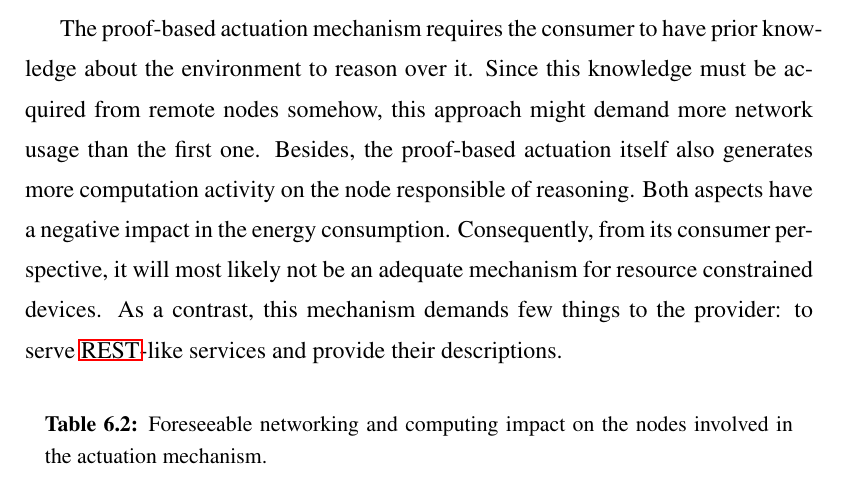
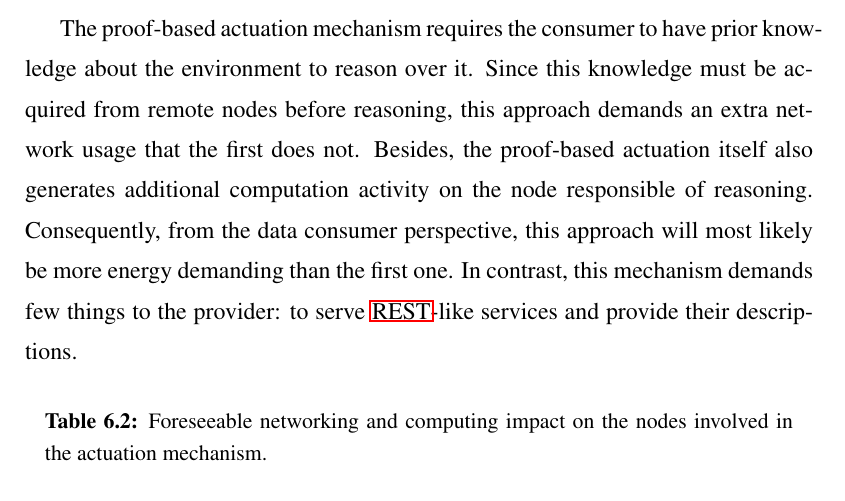
Before and after one commit to gomezgoiri/dissertation, a LaTeX thesis (dissertation.tex, which reads 6_actuate/3_comparison.tex): part of page 119 of 169, cut so that both start at the same text. Compiled offline with pdfLaTeX; a LaTeX package or settings file that is missing is left out.

Commit message:
Revisanso 6.3

```diff
--- a/6_actuate/3_comparison.tex
+++ b/6_actuate/3_comparison.tex
@@ -25,12 +25,12 @@ Besides, they only perform trivial computing task: interpreting results and patt
 
 
 The proof-based actuation mechanism requires the consumer to have prior knowledge about the environment to reason over it. % frase susceptible de simplificar
-Since this knowledge must be acquired from remote nodes somehow, this approach might demand more network usage than the first one.
+Since this knowledge must be acquired from remote nodes before reasoning, this approach demands an extra network usage that the first does not.
 % de pre-proof a post-proof se generará más networking activity seguro? por qué? por invocar servicios REST? Es equivalente a andar leyendo tareas y escribiendo resultados...
-Besides, the proof-based actuation itself also generates more computation activity on the node responsible of reasoning.
-Both aspects have a negative impact in the energy consumption.
-Consequently, from its consumer perspective, it will most likely not be an adequate mechanism for resource constrained devices.
-As a contrast, this mechanism demands few things to the provider: to serve \ac{rest}-like services and provide their descriptions. % aclarar quien es el provider/actuator?
+Besides, the proof-based actuation itself also generates additional computation activity on the node responsible of reasoning.
+%Both aspects have a negative impact in the energy consumption.
+Consequently, from the data consumer perspective, this approach will most likely be more energy demanding than the first one. % might porque no está medido, pero es algo intuitivo
+In contrast, this mechanism demands few things to the provider: to serve \ac{rest}-like services and provide their descriptions. % aclarar quien es el provider/actuator?
 
 
 \input{\pathchapsix/tables/actuation_netcomp}
```
